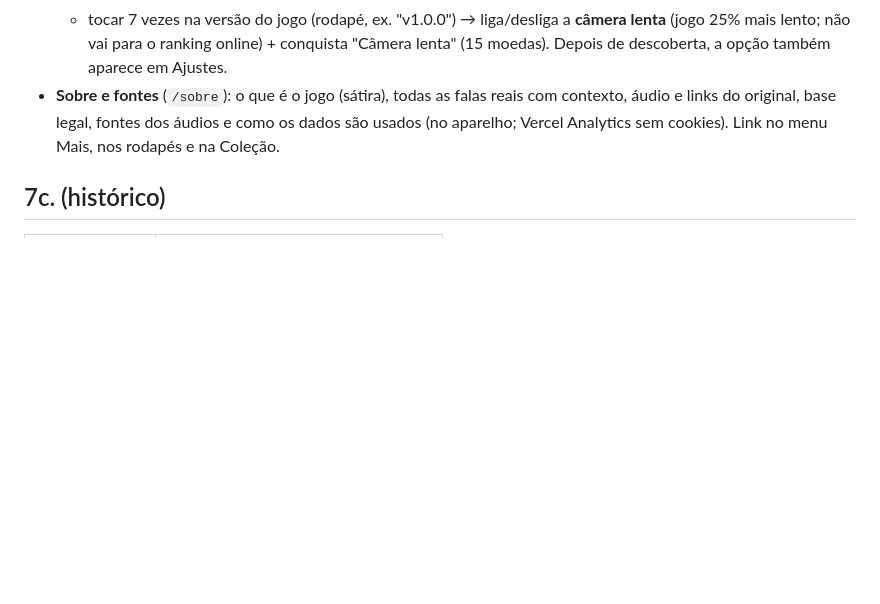
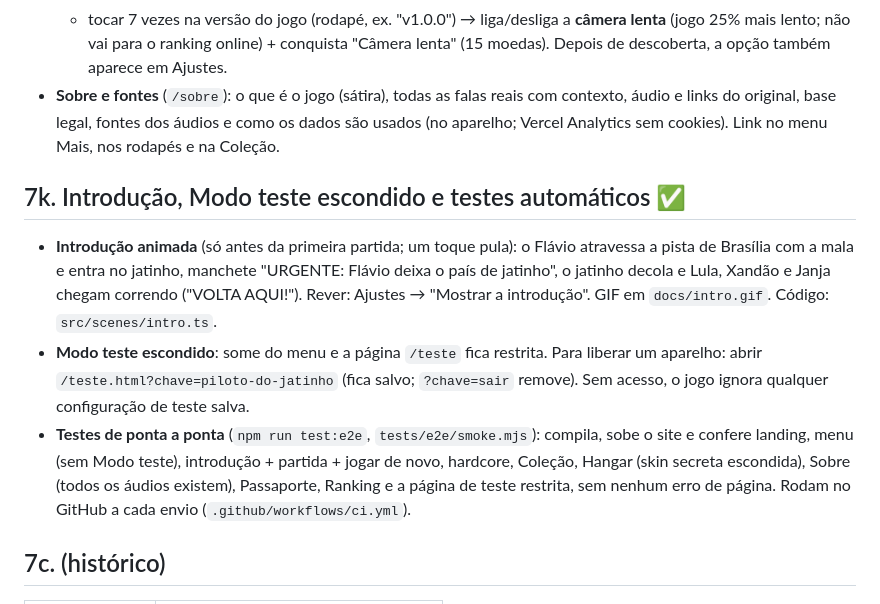
Before and after one commit to JeanCarlosDelai/flappy-bird-flavio, a Markdown page: PLANO.md, the part around the change. Drawn GitHub-style; blank space fills up the shorter version.

```diff
--- a/PLANO.md
+++ b/PLANO.md
@@ -280,6 +280,20 @@ Ideias que ainda podem entrar:
   links do original, base legal, fontes dos áudios e como os dados são usados (no aparelho; Vercel
   Analytics sem cookies). Link no menu Mais, nos rodapés e na Coleção.
 
+## 7k. Introdução, Modo teste escondido e testes automáticos ✅
+
+- **Introdução animada** (só antes da primeira partida; um toque pula): o Flávio atravessa a pista de
+  Brasília com a mala e entra no jatinho, manchete "URGENTE: Flávio deixa o país de jatinho", o
+  jatinho decola e Lula, Xandão e Janja chegam correndo ("VOLTA AQUI!"). Rever: Ajustes → "Mostrar a
+  introdução". GIF em `docs/intro.gif`. Código: `src/scenes/intro.ts`.
+- **Modo teste escondido**: some do menu e a página `/teste` fica restrita. Para liberar um aparelho:
+  abrir `/teste.html?chave=piloto-do-jatinho` (fica salvo; `?chave=sair` remove). Sem acesso, o jogo
+  ignora qualquer configuração de teste salva.
+- **Testes de ponta a ponta** (`npm run test:e2e`, `tests/e2e/smoke.mjs`): compila, sobe o site e
+  confere landing, menu (sem Modo teste), introdução + partida + jogar de novo, hardcore, Coleção,
+  Hangar (skin secreta escondida), Sobre (todos os áudios existem), Passaporte, Ranking e a página de
+  teste restrita, sem nenhum erro de página. Rodam no GitHub a cada envio (`.github/workflows/ci.yml`).
+
 ## 7c. (histórico)
 
 | Item | Efeito |
```
Also changed, not shown: docs/intro.gif (added), 12 other files.
